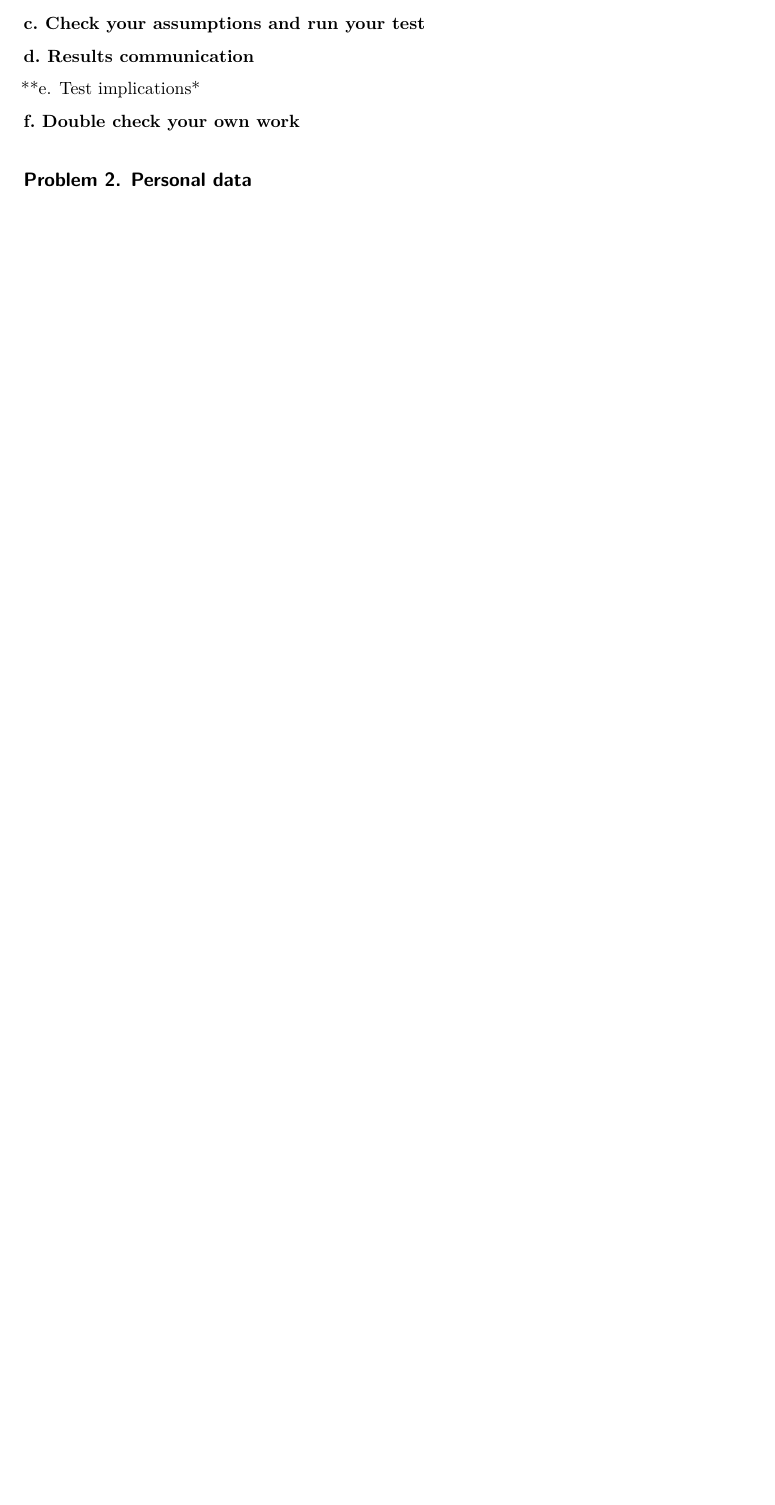
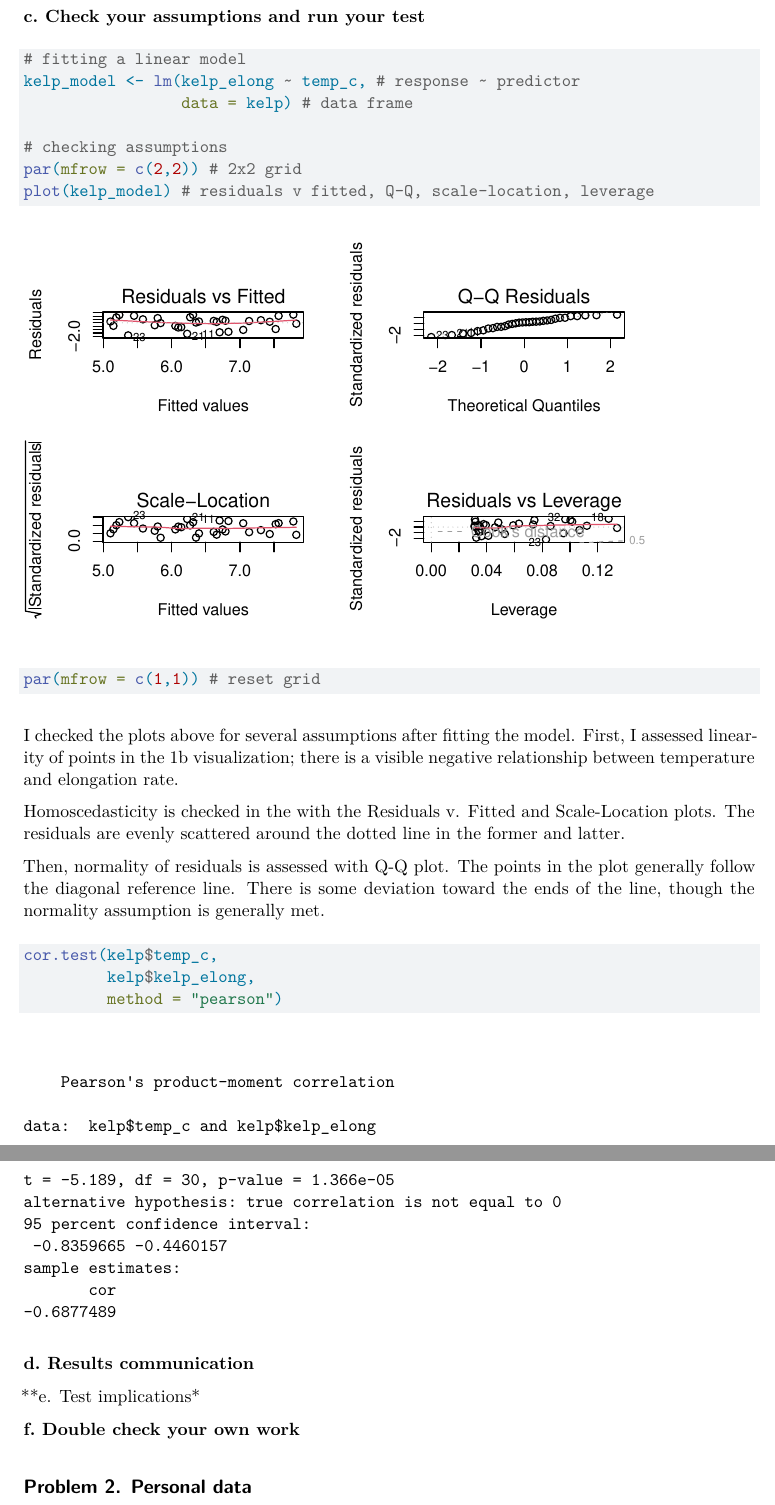
Before and after one commit to beojemann/ENVS-193DS_homework-03, a Quarto document (code/Homework03.qmd): part of page 2 of 2 before the commit and two parts of pages 3 and 4 of 4 after it, the two joined at a grey line, cut so that both start at the same text, the shorter picture padded with empty space. Rendered offline with R 4.5, knitr and Pandoc in place of Quarto, then LaTeX, with nearby package versions.

Commit message:
visualization, linear model, assumptions, ran test

````diff
--- a/code/Homework03.qmd
+++ b/code/Homework03.qmd
@@ -5,8 +5,6 @@ date: 2026-05-27
 execute:
   warning: false
   message: false
-  fig-width: 4
-  fig-height: 5
 format:
   pdf:
     toc: true
@@ -64,7 +78,37 @@ Spearman's rank correlation is the non-parametric version, making no assumption
 
 **c. Check your assumptions and run your test**
 
+```{r}
+
+# fitting a linear model
+kelp_model <- lm(kelp_elong ~ temp_c, # response ~ predictor
+                 data = kelp) # data frame
+
+# checking assumptions
+par(mfrow = c(2,2)) # 2x2 grid
+plot(kelp_model) # residuals v fitted, Q-Q, scale-location, leverage
+par(mfrow = c(1,1)) # reset grid
+
+
+```
+I checked the plots above for several assumptions after fitting the model. First, I assessed linearity of points in the 1b visualization; there is a visible negative relationship between temperature and elongation rate.
+
+Homoscedasticity is checked in the with the Residuals v. Fitted and Scale-Location plots. The residuals are evenly scattered around the dotted line in the former and latter.
+
+Then, normality of residuals is assessed with Q-Q plot. The points in the plot generally follow the diagonal reference line. There is some deviation toward the ends of the line, though the normality assumption is generally met.
+
+
+```{r}
+
+cor.test(kelp$temp_c,
+         kelp$kelp_elong,
+         method = "pearson")
+
+```
+
 **d. Results communication**
+
+
 
 **e. Test implications*
 
````
Also changed, not shown: code/Homework03.qmd (16 more changed lines).
